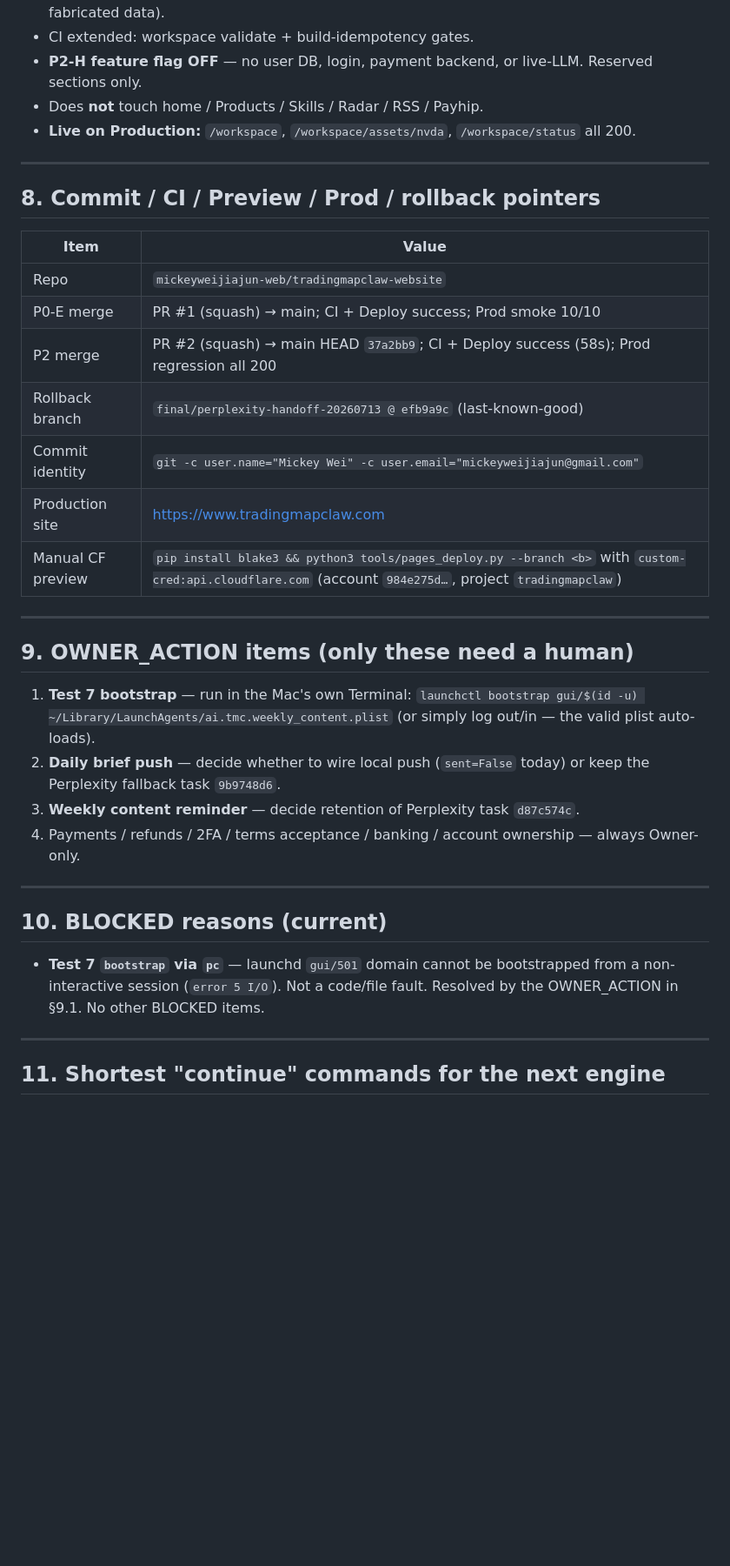
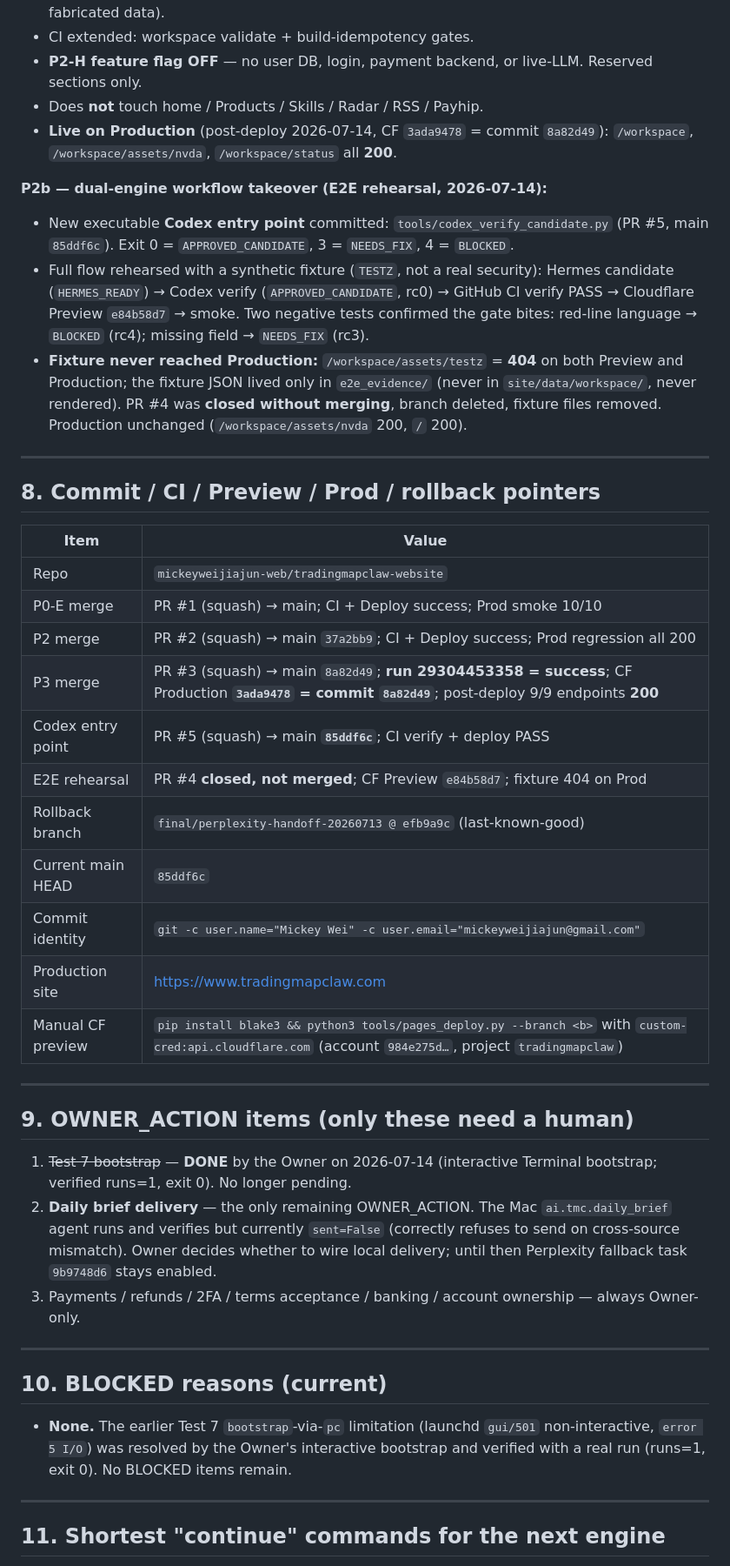
Before and after one commit to mickeyweijiajun-web/tradingmapclaw-website, a Markdown page: docs/handoff/FINAL_HANDOFF_20260714.md, the part around one of its changes. Shown at 87% size. GitHub-like rendering; blank space fills up the shorter version.

Commit message:
docs: reconcile final acceptance — Test7 PASS, main deploy PASS, P2a/P2b split, Perplexity exit (#6)

```diff
--- a/docs/handoff/FINAL_HANDOFF_20260714.md
+++ b/docs/handoff/FINAL_HANDOFF_20260714.md
@@ -167,7 +177,20 @@ To cancel a retained task later, the Owner opens the owning conversation at
 - CI extended: workspace validate + build-idempotency gates.
 - **P2-H feature flag OFF** — no user DB, login, payment backend, or live-LLM. Reserved sections only.
 - Does **not** touch home / Products / Skills / Radar / RSS / Payhip.
-- **Live on Production:** `/workspace`, `/workspace/assets/nvda`, `/workspace/status` all 200.
+- **Live on Production** (post-deploy 2026-07-14, CF `3ada9478` = commit `8a82d49`): `/workspace`,
+  `/workspace/assets/nvda`, `/workspace/status` all **200**.
+
+**P2b — dual-engine workflow takeover (E2E rehearsal, 2026-07-14):**
+- New executable **Codex entry point** committed: `tools/codex_verify_candidate.py` (PR #5, main `85ddf6c`).
+  Exit 0 = `APPROVED_CANDIDATE`, 3 = `NEEDS_FIX`, 4 = `BLOCKED`.
+- Full flow rehearsed with a synthetic fixture (`TESTZ`, not a real security):
+  Hermes candidate (`HERMES_READY`) → Codex verify (`APPROVED_CANDIDATE`, rc0) → GitHub CI verify PASS
+  → Cloudflare Preview `e84b58d7` → smoke. Two negative tests confirmed the gate bites:
+  red-line language → `BLOCKED` (rc4); missing field → `NEEDS_FIX` (rc3).
+- **Fixture never reached Production:** `/workspace/assets/testz` = **404** on both Preview and Production;
+  the fixture JSON lived only in `e2e_evidence/` (never in `site/data/workspace/`, never rendered).
+  PR #4 was **closed without merging**, branch deleted, fixture files removed. Production unchanged
+  (`/workspace/assets/nvda` 200, `/` 200).
 
 ---
 
@@ -177,8 +200,12 @@ To cancel a retained task later, the Owner opens the owning conversation at
 |---|---|
 | Repo | `mickeyweijiajun-web/tradingmapclaw-website` |
 | P0-E merge | PR #1 (squash) → main; CI + Deploy success; Prod smoke 10/10 |
-| P2 merge | PR #2 (squash) → main HEAD `37a2bb9`; CI + Deploy success (58s); Prod regression all 200 |
+| P2 merge | PR #2 (squash) → main `37a2bb9`; CI + Deploy success; Prod regression all 200 |
+| P3 merge | PR #3 (squash) → main `8a82d49`; **run 29304453358 = success**; CF Production **`3ada9478` = commit `8a82d49`**; post-deploy 9/9 endpoints **200** |
+| Codex entry point | PR #5 (squash) → main **`85ddf6c`**; CI verify + deploy PASS |
+| E2E rehearsal | PR #4 **closed, not merged**; CF Preview `e84b58d7`; fixture 404 on Prod |
 | Rollback branch | `final/perplexity-handoff-20260713 @ efb9a9c` (last-known-good) |
+| Current main HEAD | `85ddf6c` |
 | Commit identity | `git -c user.name="Mickey Wei" -c user.email="mickeyweijiajun@gmail.com"` |
 | Production site | https://www.tradingmapclaw.com |
 | Manual CF preview | `pip install blake3 && python3 tools/pages_deploy.py --branch <b>` with `custom-cred:api.cloudflare.com` (account `984e275d…`, project `tradingmapclaw`) |
@@ -187,20 +214,20 @@ To cancel a retained task later, the Owner opens the owning conversation at
 
 ## 9. OWNER_ACTION items (only these need a human)
 
-1. **Test 7 bootstrap** — run in the Mac's own Terminal:
-   `launchctl bootstrap gui/$(id -u) ~/Library/LaunchAgents/ai.tmc.weekly_content.plist`
-   (or simply log out/in — the valid plist auto-loads).
-2. **Daily brief push** — decide whether to wire local push (`sent=False` today) or keep the Perplexity
-   fallback task `9b9748d6`.
-3. **Weekly content reminder** — decide retention of Perplexity task `d87c574c`.
-4. Payments / refunds / 2FA / terms acceptance / banking / account ownership — always Owner-only.
+1. ~~Test 7 bootstrap~~ — **DONE** by the Owner on 2026-07-14 (interactive Terminal bootstrap; verified
+   runs=1, exit 0). No longer pending.
+2. **Daily brief delivery** — the only remaining OWNER_ACTION. The Mac `ai.tmc.daily_brief` agent runs
+   and verifies but currently `sent=False` (correctly refuses to send on cross-source mismatch). Owner
+   decides whether to wire local delivery; until then Perplexity fallback task `9b9748d6` stays enabled.
+3. Payments / refunds / 2FA / terms acceptance / banking / account ownership — always Owner-only.
 
 ---
 
 ## 10. BLOCKED reasons (current)
 
-- **Test 7 `bootstrap` via `pc`** — launchd `gui/501` domain cannot be bootstrapped from a non-interactive
-  session (`error 5 I/O`). Not a code/file fault. Resolved by the OWNER_ACTION in §9.1. No other BLOCKED items.
+- **None.** The earlier Test 7 `bootstrap`-via-`pc` limitation (launchd `gui/501` non-interactive,
+  `error 5 I/O`) was resolved by the Owner's interactive bootstrap and verified with a real run
+  (runs=1, exit 0). No BLOCKED items remain.
 
 ---
 
```
Also changed, not shown: other parts of docs/handoff/FINAL_HANDOFF_20260714.md (+29 -18 lines), docs/handoff/FINAL_ACCEPTANCE_TESTS.md (+15 -4 lines).
